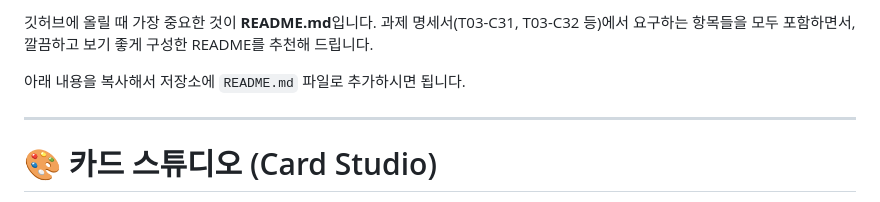
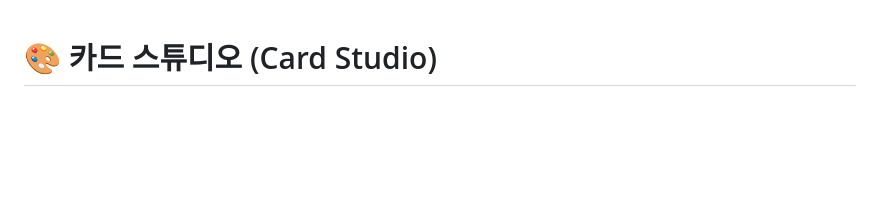
Before and after one commit to JIeeeUI/Editor, a Markdown page: README.md, the part around the change. GitHub-like rendering; blank space fills up the shorter version.

Commit message:
Clean up README.md introductory content
Removed introductory text and instructions for README.

```diff
--- a/README.md
+++ b/README.md
@@ -1,9 +1,3 @@
-깃허브에 올릴 때 가장 중요한 것이 **README.md**입니다. 과제 명세서(T03-C31, T03-C32 등)에서 요구하는 항목들을 모두 포함하면서, 깔끔하고 보기 좋게 구성한 README를 추천해 드립니다.
-
-아래 내용을 복사해서 저장소에 `README.md` 파일로 추가하시면 됩니다.
-
----
-
 # 🎨 카드 스튜디오 (Card Studio)
 
 > **"다양한 이미지와 문구를 안전하게 다루고, 미리보기·내려받기·사용자 템플릿을 실제 데이터로 일치시킵니다."**
```
